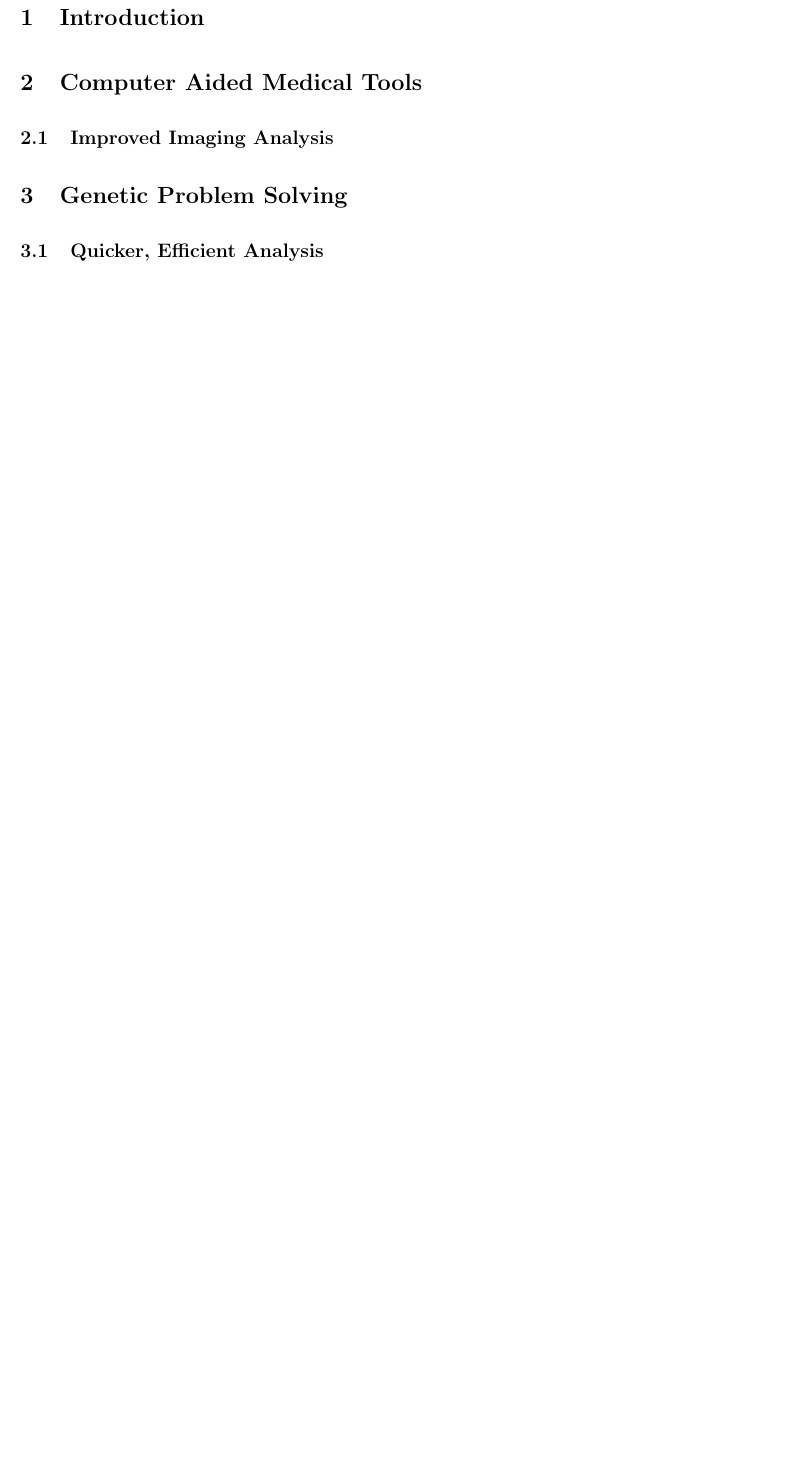
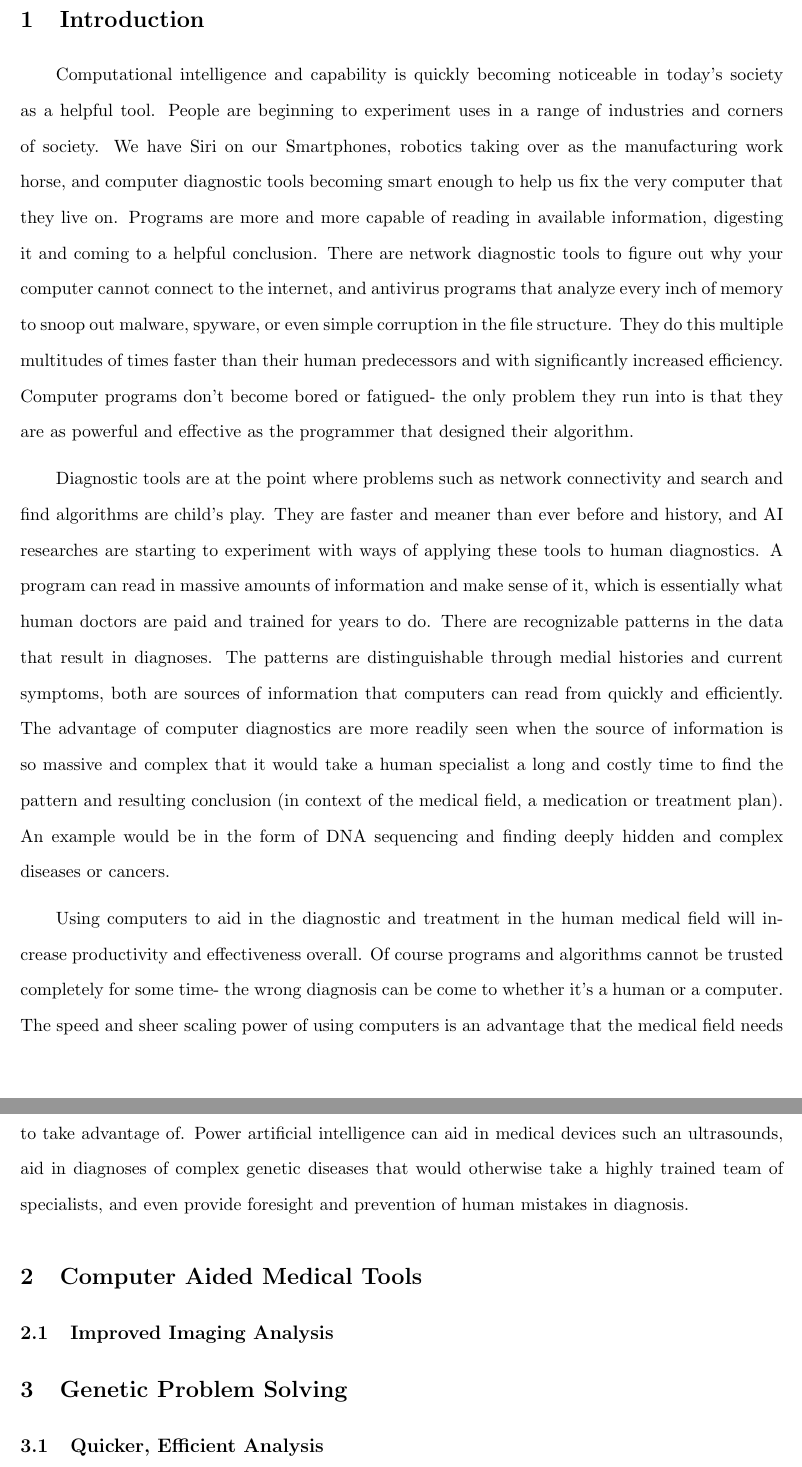
Before and after one commit to johnfoley3/JINS319, a LaTeX paper (foleypaperjins319.tex): part of page 2 of 2 before the commit and two parts of pages 2 and 3 of 4 after it, the two joined at a grey line, cut so that both start at the same text, the shorter picture padded with empty space. Compiled offline with pdfLaTeX.

Commit message:
wrote introduction

```diff
--- a/foleypaperjins319.tex
+++ b/foleypaperjins319.tex
@@ -3,6 +3,7 @@
 \usepackage{setspace}
 \usepackage[letterpaper,margin=1in]{geometry}
 \usepackage[parfill]{parskip}
+\newcommand{\tab}{\hspace*{2em}}
 
 \title{Computational Medical Diagnosis}
 \author{John Foley}
@@ -33,6 +34,34 @@
 \begin{doublespace}
 \section{Introduction}
 
+    \tab Computational intelligence and capability is quickly becoming noticeable in today's society as a helpful tool. People are
+beginning to experiment uses in a range of industries and corners of society. We have Siri on our Smartphones, robotics
+taking over as the manufacturing work horse, and computer diagnostic tools becoming smart enough to help us fix the
+very computer that they live on. Programs are more and more capable of reading in available information, digesting it
+and coming to a helpful conclusion. There are network diagnostic tools to figure out why your computer cannot connect
+to the internet, and antivirus programs that analyze every inch of memory to snoop out malware, spyware, or even simple
+corruption in the file structure. They do this multiple multitudes of times faster than their human predecessors and with
+significantly increased efficiency. Computer programs don't become bored or fatigued- the only problem they run into is that
+they are as powerful and effective as the programmer that designed their algorithm.
+
+    \tab Diagnostic tools are at the point where problems such as network connectivity and search and find algorithms are
+child's play. They are faster and meaner than ever before and history, and AI researches are starting to experiment
+with ways of applying these tools to human diagnostics. A program can read in massive amounts of information and
+make sense of it, which is essentially what human doctors are paid and trained for years to do. There are
+recognizable patterns in the data that result in diagnoses. The patterns are distinguishable through medial histories
+and current symptoms, both are sources of information that computers can read from quickly and efficiently. The advantage
+of computer diagnostics are more readily seen when the source of information is so massive and complex that it would take
+a human specialist a long and costly time to find the pattern and resulting conclusion (in context of the medical field,
+a medication or treatment plan). An example would be in the form of  DNA sequencing and finding deeply hidden and
+complex diseases or cancers.
+
+    \tab Using computers to aid in the diagnostic and treatment in the human medical field will increase productivity and
+effectiveness overall. Of course programs and algorithms cannot be trusted completely for some time- the wrong diagnosis can
+ be come to whether it's a human or a computer. The speed and sheer scaling power of using computers is an advantage that
+ the medical field needs to take advantage of. Power artificial intelligence can aid in medical devices such an ultrasounds,
+ aid in diagnoses of complex genetic diseases that would otherwise take a highly trained team of specialists, and even provide
+ foresight and prevention of human mistakes in diagnosis.
+
 \section{Computer Aided Medical Tools}
 
 \subsection{Improved Imaging Analysis}
```
Also changed, not shown: out/foleypaperjins319.pdf, 2 other files.
